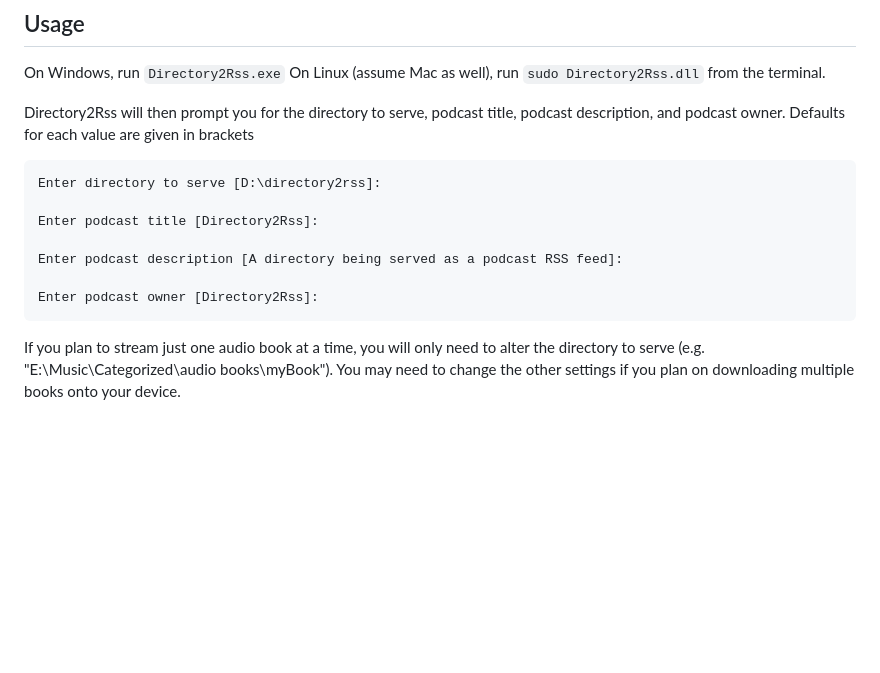
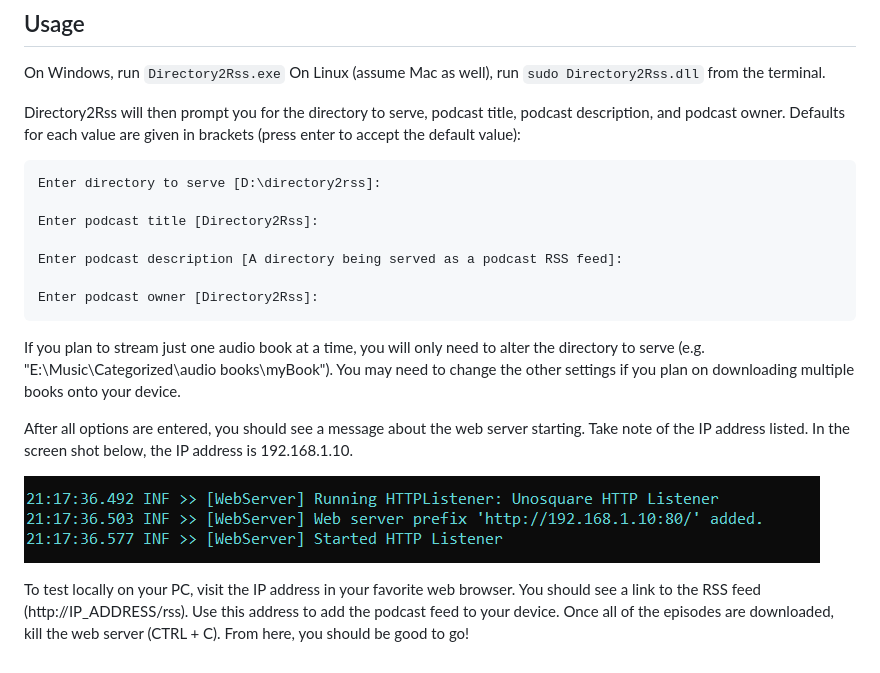
Before and after one commit to acarteas/Directory2Rss, a Markdown page: README.md, the part around the change. Drawn GitHub-style; pictures changed too: docs/images/WebServerStarted.png (added); blank space fills up the shorter version.

Commit message:
updated readme with further usage tutorial.

````diff
--- a/README.md
+++ b/README.md
@@ -13,7 +13,7 @@ This project allows you to temporarily host a user-specified folder on your hard
 On Windows, run ```Directory2Rss.exe```
 On Linux (assume Mac as well), run ```sudo Directory2Rss.dll``` from the terminal.
 
-Directory2Rss will then prompt you for the directory to serve, podcast title, podcast description, and podcast owner.  Defaults for each value are given in brackets
+Directory2Rss will then prompt you for the directory to serve, podcast title, podcast description, and podcast owner.  Defaults for each value are given in brackets (press enter to accept the default value):
 
 ```
 Enter directory to serve [D:\directory2rss]:
@@ -26,3 +26,9 @@ Enter podcast owner [Directory2Rss]:
 ```
 
 If you plan to stream just one audio book at a time, you will only need to alter the directory to serve (e.g. "E:\Music\Categorized\audio books\myBook").  You may need to change the other settings if you plan on downloading multiple books onto your device.
+
+After all options are entered, you should see a message about the web server starting.  Take note of the IP address listed.  In the screen shot below, the IP address is 192.168.1.10.
+
+![Server Started](docs/images/WebServerStarted.png)
+
+To test locally on your PC, visit the IP address in your favorite web browser. You should see a link to the RSS feed (http://IP_ADDRESS/rss).  Use this address to add the podcast feed to your device.  Once all of the episodes are downloaded, kill the web server (CTRL + C).  From here, you should be good to go!
````
